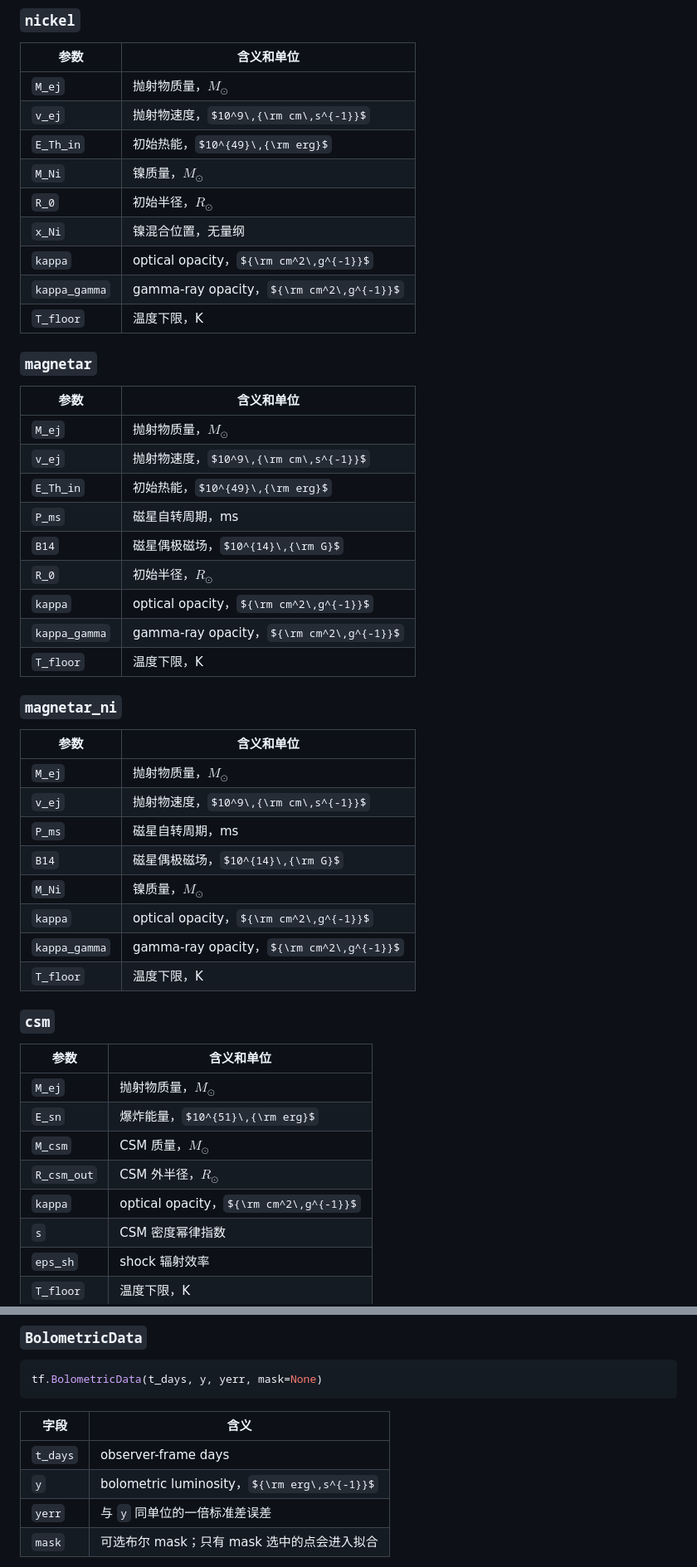
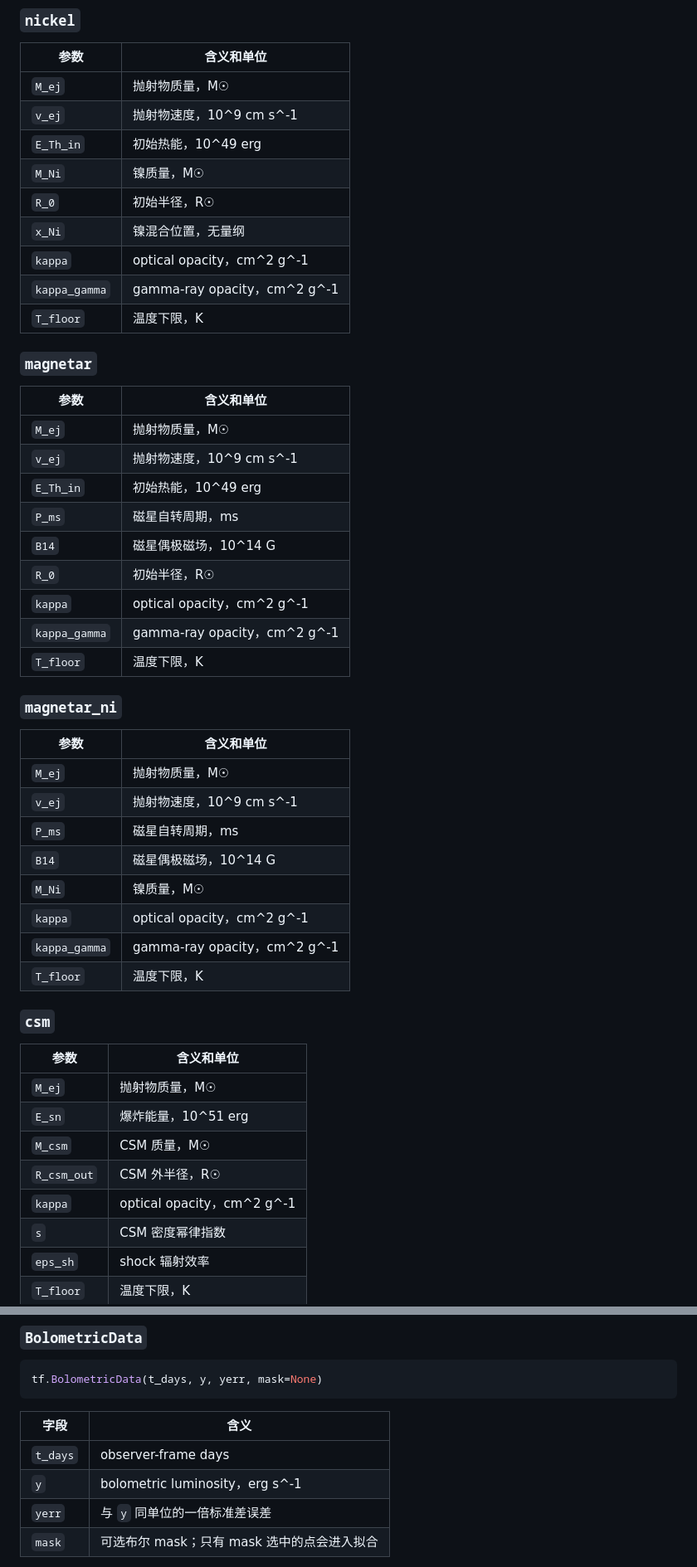
Before and after one commit to lijingyao123/TransFit, a Markdown page: docs/api_reference_chinese.md, 2 parts joined by grey strips. Shown at 83% size. GitHub-like rendering; some formulas as TeX source.

Commit message:
Use plain units in Chinese API reference

```diff
--- a/docs/api_reference_chinese.md
+++ b/docs/api_reference_chinese.md
@@ -27,52 +27,52 @@ rest-frame time 中求解，并在 API 边界转换回 observer frame。
 
 | 参数 | 含义和单位 |
 |---|---|
-| `M_ej` | 抛射物质量，$M_\odot$ |
-| `v_ej` | 抛射物速度，$10^9\,{\rm cm\,s^{-1}}$ |
-| `E_Th_in` | 初始热能，$10^{49}\,{\rm erg}$ |
-| `M_Ni` | 镍质量，$M_\odot$ |
-| `R_0` | 初始半径，$R_\odot$ |
+| `M_ej` | 抛射物质量，M☉ |
+| `v_ej` | 抛射物速度，10^9 cm s^-1 |
+| `E_Th_in` | 初始热能，10^49 erg |
+| `M_Ni` | 镍质量，M☉ |
+| `R_0` | 初始半径，R☉ |
 | `x_Ni` | 镍混合位置，无量纲 |
-| `kappa` | optical opacity，${\rm cm^2\,g^{-1}}$ |
-| `kappa_gamma` | gamma-ray opacity，${\rm cm^2\,g^{-1}}$ |
+| `kappa` | optical opacity，cm^2 g^-1 |
+| `kappa_gamma` | gamma-ray opacity，cm^2 g^-1 |
 | `T_floor` | 温度下限，K |
 
 ### `magnetar`
 
 | 参数 | 含义和单位 |
 |---|---|
-| `M_ej` | 抛射物质量，$M_\odot$ |
-| `v_ej` | 抛射物速度，$10^9\,{\rm cm\,s^{-1}}$ |
-| `E_Th_in` | 初始热能，$10^{49}\,{\rm erg}$ |
+| `M_ej` | 抛射物质量，M☉ |
+| `v_ej` | 抛射物速度，10^9 cm s^-1 |
+| `E_Th_in` | 初始热能，10^49 erg |
 | `P_ms` | 磁星自转周期，ms |
-| `B14` | 磁星偶极磁场，$10^{14}\,{\rm G}$ |
-| `R_0` | 初始半径，$R_\odot$ |
-| `kappa` | optical opacity，${\rm cm^2\,g^{-1}}$ |
-| `kappa_gamma` | gamma-ray opacity，${\rm cm^2\,g^{-1}}$ |
+| `B14` | 磁星偶极磁场，10^14 G |
+| `R_0` | 初始半径，R☉ |
+| `kappa` | optical opacity，cm^2 g^-1 |
+| `kappa_gamma` | gamma-ray opacity，cm^2 g^-1 |
 | `T_floor` | 温度下限，K |
 
 ### `magnetar_ni`
 
 | 参数 | 含义和单位 |
 |---|---|
-| `M_ej` | 抛射物质量，$M_\odot$ |
-| `v_ej` | 抛射物速度，$10^9\,{\rm cm\,s^{-1}}$ |
+| `M_ej` | 抛射物质量，M☉ |
+| `v_ej` | 抛射物速度，10^9 cm s^-1 |
 | `P_ms` | 磁星自转周期，ms |
-| `B14` | 磁星偶极磁场，$10^{14}\,{\rm G}$ |
-| `M_Ni` | 镍质量，$M_\odot$ |
-| `kappa` | optical opacity，${\rm cm^2\,g^{-1}}$ |
-| `kappa_gamma` | gamma-ray opacity，${\rm cm^2\,g^{-1}}$ |
+| `B14` | 磁星偶极磁场，10^14 G |
+| `M_Ni` | 镍质量，M☉ |
+| `kappa` | optical opacity，cm^2 g^-1 |
+| `kappa_gamma` | gamma-ray opacity，cm^2 g^-1 |
 | `T_floor` | 温度下限，K |
 
 ### `csm`
 
 | 参数 | 含义和单位 |
 |---|---|
-| `M_ej` | 抛射物质量，$M_\odot$ |
-| `E_sn` | 爆炸能量，$10^{51}\,{\rm erg}$ |
-| `M_csm` | CSM 质量，$M_\odot$ |
-| `R_csm_out` | CSM 外半径，$R_\odot$ |
-| `kappa` | optical opacity，${\rm cm^2\,g^{-1}}$ |
+| `M_ej` | 抛射物质量，M☉ |
+| `E_sn` | 爆炸能量，10^51 erg |
+| `M_csm` | CSM 质量，M☉ |
+| `R_csm_out` | CSM 外半径，R☉ |
+| `kappa` | optical opacity，cm^2 g^-1 |
 | `s` | CSM 密度幂律指数 |
 | `eps_sh` | shock 辐射效率 |
 | `T_floor` | 温度下限，K |
@@ -97,7 +97,7 @@ tf.BolometricData(t_days, y, yerr, mask=None)
 | 字段 | 含义 |
 |---|---|
 | `t_days` | observer-frame days |
-| `y` | bolometric luminosity，${\rm erg\,s^{-1}}$ |
+| `y` | bolometric luminosity，erg s^-1 |
 | `yerr` | 与 `y` 同单位的一倍标准差误差 |
 | `mask` | 可选布尔 mask；只有 mask 选中的点会进入拟合 |
 
```
Also changed, not shown: other parts of docs/api_reference_chinese.md (+1 -1 lines).
